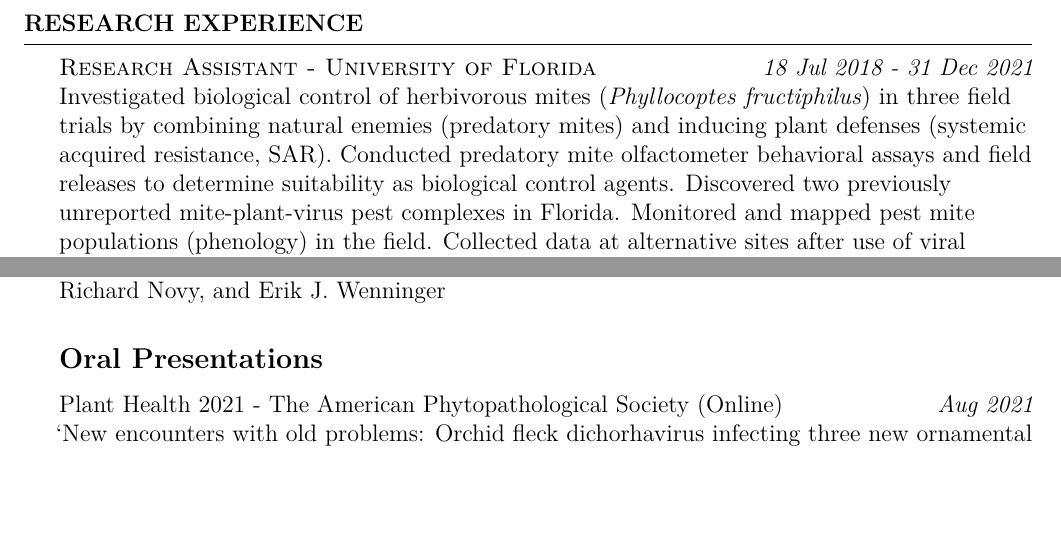
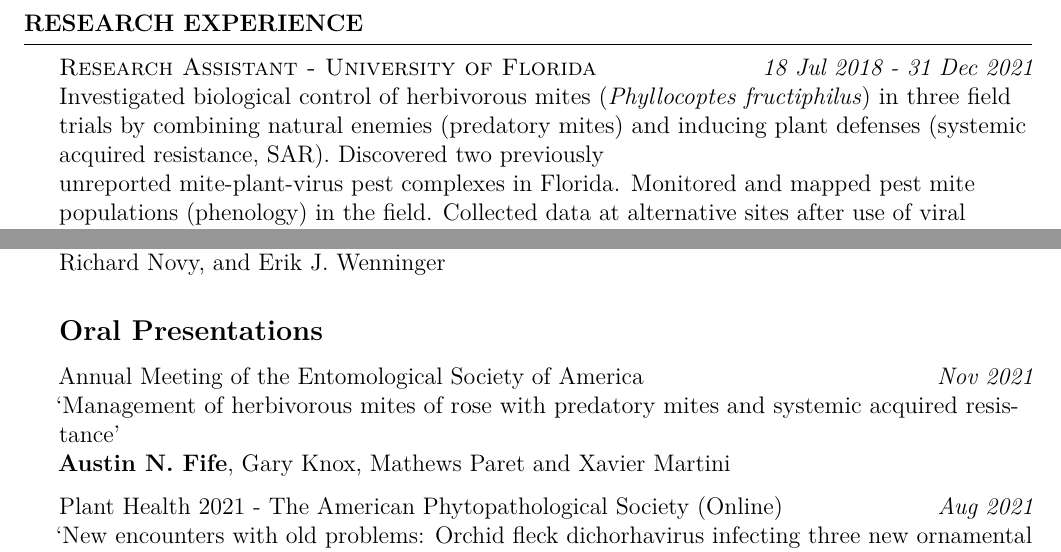
Before and after one commit to fiferworks/career_documents, a LaTeX CV (Austin_N_Fife_CV.tex): two parts of pages 2 and 3 of 5, joined at a grey line, cut so that both start at the same text, the shorter picture padded with empty space. Compiled offline with pdfLaTeX.

Commit message:
added presentation

```diff
--- a/Austin_N_Fife_CV.tex
+++ b/Austin_N_Fife_CV.tex
@@ -79,7 +79,7 @@ I leverage these skills to explore how herbivores interact with the natural land
 %----------------------
 \begin{rSection}{Research Experience}
 
-\textsc{Research Assistant - University of Florida} \hfill {\em \textit{18 Jul 2018 - 31 Dec 2021}}\\  Investigated biological control of herbivorous mites (\textit{Phyllocoptes fructiphilus}) in three field trials by combining natural enemies (predatory mites) and inducing plant defenses (systemic acquired resistance, SAR). Conducted predatory mite olfactometer behavioral assays and field releases to determine suitability as biological control agents.
+\textsc{Research Assistant - University of Florida} \hfill {\em \textit{18 Jul 2018 - 31 Dec 2021}}\\  Investigated biological control of herbivorous mites (\textit{Phyllocoptes fructiphilus}) in three field trials by combining natural enemies (predatory mites) and inducing plant defenses (systemic acquired resistance, SAR).
 Discovered two previously\\
 unreported mite-plant-virus pest complexes in Florida. Monitored and mapped pest mite\\
 populations (phenology) in the field. Collected data at alternative sites after use of viral\\
@@ -127,6 +127,10 @@ the rose rosette virus, in Florida, USA'\\
 %----------------------------
 
 \subsection*{Oral Presentations}
+Annual Meeting of the Entomological Society of America \hfill {\em \textit{Nov 2021}}\\
+`Management of herbivorous mites of rose with predatory mites and systemic acquired resistance'\\
+\textbf{Austin N. Fife}, Gary Knox, Mathews Paret and Xavier Martini\hfill
+
 Plant Health 2021 - The American Phytopathological Society (Online) \hfill {\em \textit{Aug 2021}}\\
 `New encounters with old problems: Orchid fleck dichorhavirus infecting three new ornamental hosts in Florida'\\
 \textbf{Austin N. Fife}, Xavier Martini, Mathews Paret, Gary Knox, Kishore Dey,\\
```
Also changed, not shown: Austin_N_Fife_CV.pdf, Austin_N_Fife_CV.tex (4 more changed lines), 2 other files.
